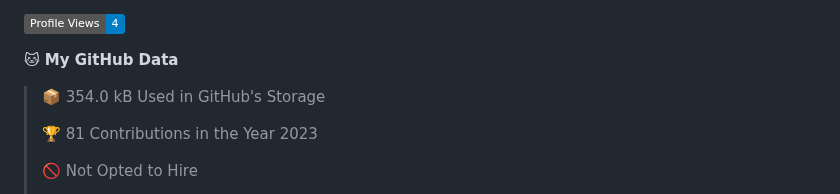
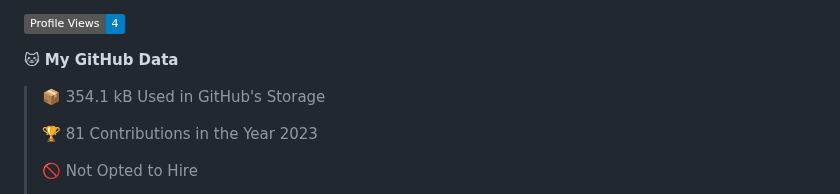
Before and after one commit to AlexandroHenry/AlexandroHenry, a Markdown page: README.md, the part around one of its changes. Drawn GitHub-style; badges without logos.

```diff
--- a/README.md
+++ b/README.md
@@ -49,7 +49,7 @@ Here are some ideas to get you started:
 
 **🐱 My GitHub Data**
 
-> 📦 354.0 kB Used in GitHub's Storage
+> 📦 354.1 kB Used in GitHub's Storage
  >
 > 🏆 81 Contributions in the Year 2023
  >
```
Also changed, not shown: other parts of README.md (+1 -1 lines).
